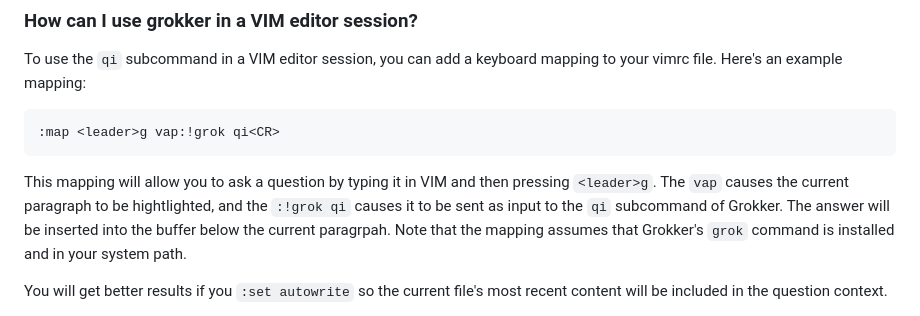
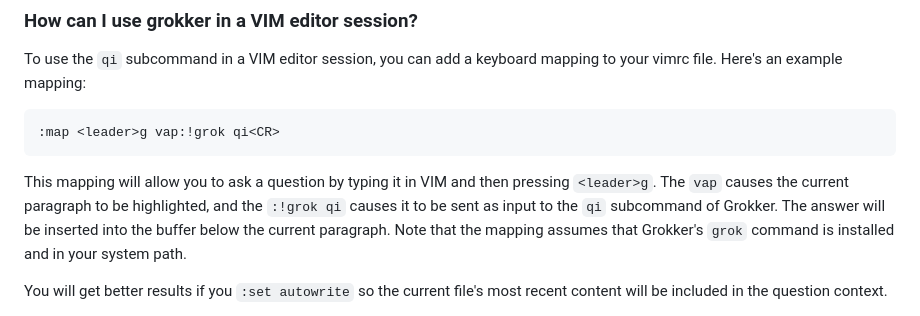
Before and after one commit to stevegt/grokker, a Markdown page: README.md, the part around the change. Rendered like a GitHub page.

Commit message:
Update README.md
Fixed a couple of spelling errors

```diff
--- a/README.md
+++ b/README.md
@@ -171,9 +171,9 @@ keyboard mapping to your vimrc file. Here's an example mapping:
 
 This mapping will allow you to ask a question by typing it in VIM and
 then pressing `<leader>g`. The `vap` causes the current paragraph to be
-hightlighted, and the `:!grok qi` causes it to be sent as input to the
+highlighted, and the `:!grok qi` causes it to be sent as input to the
 `qi` subcommand of Grokker.  The answer will be inserted into the
-buffer below the current paragrpah. Note that the mapping assumes that
+buffer below the current paragraph. Note that the mapping assumes that
 Grokker's `grok` command is installed and in your system path.
 
 You will get better results if you `:set autowrite` so the current
```
